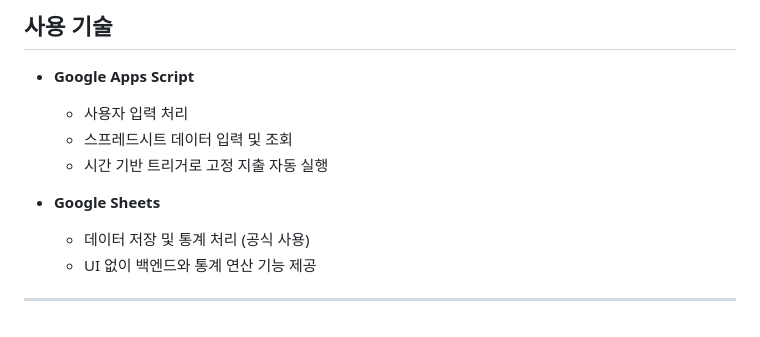
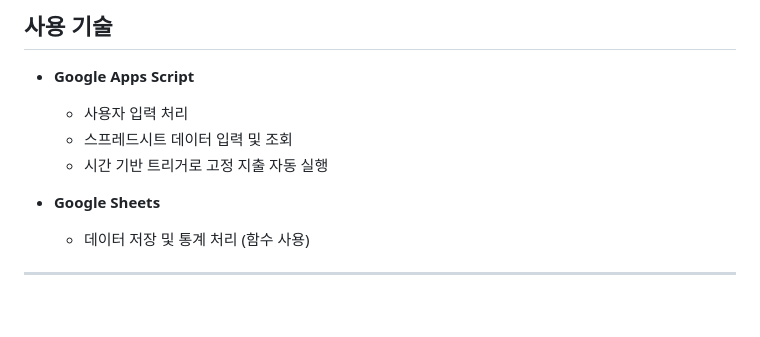
Before and after one commit to leedaham/app-script-account-book, a Markdown page: README.md, the part around the change. GitHub-like rendering.

```diff
--- a/README.md
+++ b/README.md
@@ -88,7 +88,6 @@
   - 시간 기반 트리거로 고정 지출 자동 실행
 
 - **Google Sheets**
-  - 데이터 저장 및 통계 처리 (공식 사용)
-  - UI 없이 백엔드와 통계 연산 기능 제공
+  - 데이터 저장 및 통계 처리 (함수 사용)
 
 ---
```
